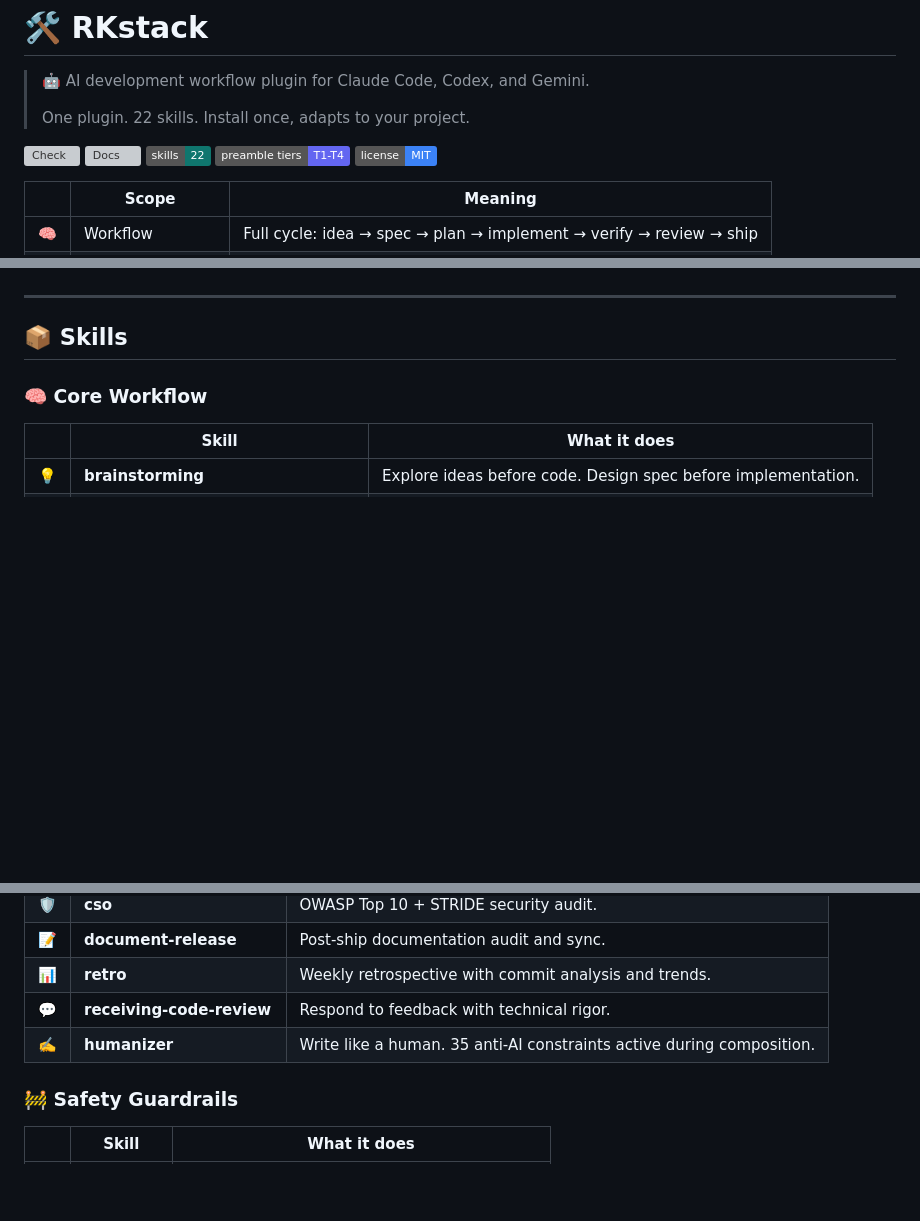
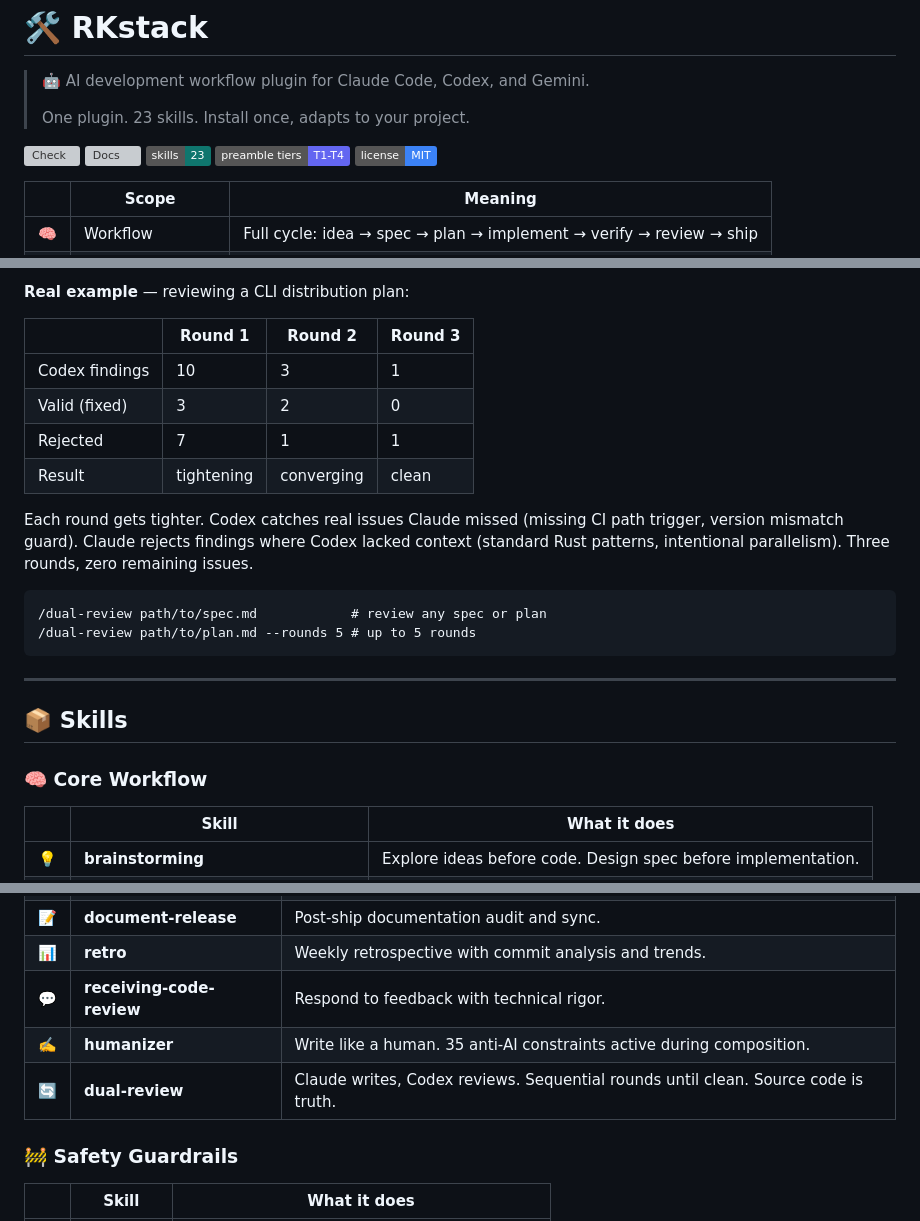
Before and after one commit to mrkhachaturov/rkstack, a Markdown page: README.md, 3 parts joined by grey strips. GitHub-like rendering; badges without logos; blank space fills up the shorter version; grey boxes are pictures that could not be loaded.

````diff
--- a/README.md
+++ b/README.md
@@ -2,11 +2,11 @@
 
 > 🤖 AI development workflow plugin for Claude Code, Codex, and Gemini.
 >
-> One plugin. 22 skills. Install once, adapts to your project.
+> One plugin. 23 skills. Install once, adapts to your project.
 
 [![Check](https://github.com/mrkhachaturov/rkstack/actions/workflows/check.yml/badge.svg)](https://github.com/mrkhachaturov/rkstack/actions/workflows/check.yml)
 [![Docs](https://github.com/mrkhachaturov/rkstack/actions/workflows/update-refs.yml/badge.svg)](https://github.com/mrkhachaturov/rkstack/actions/workflows/update-refs.yml)
-![Skills](https://img.shields.io/badge/skills-22-0f766e)
+![Skills](https://img.shields.io/badge/skills-23-0f766e)
 ![Tiers](https://img.shields.io/badge/preamble%20tiers-T1--T4-6366f1)
 ![License](https://img.shields.io/badge/license-MIT-3b82f6)
 
@@ -62,3 +101,18 @@ Each step uses **test-driven-development** (RED → GREEN → REFACTOR). Bugs tr
+**Real example** — reviewing a CLI distribution plan:
+
+|   | Round 1    | Round 2    | Round 3 |
+| --- | ---------- | ---------- | ------- |
+| Codex findings | 10 | 3 | 1 |
+| Valid (fixed) | 3 | 2 | 0 |
+| Rejected | 7 | 1 | 1 |
+| Result | tightening | converging | clean |
+
+Each round gets tighter. Codex catches real issues Claude missed (missing CI path trigger, version mismatch guard). Claude rejects findings where Codex lacked context (standard Rust patterns, intentional parallelism). Three rounds, zero remaining issues.
+
+```
+/dual-review path/to/spec.md            # review any spec or plan
+/dual-review path/to/plan.md --rounds 5 # up to 5 rounds
+```
 
 ---
 
@@ -87,6 +141,7 @@ Each step uses **test-driven-development** (RED → GREEN → REFACTOR). Bugs tr
 | 📊 | **retro** | Weekly retrospective with commit analysis and trends. |
 | 💬 | **receiving-code-review** | Respond to feedback with technical rigor. |
 | ✍️ | **humanizer** | Write like a human. 35 anti-AI constraints active during composition. |
+| 🔄 | **dual-review** | Claude writes, Codex reviews. Sequential rounds until clean. Source code is truth. |
 
 ### 🚧 Safety Guardrails
 
````
Also changed, not shown: other parts of README.md (+42 -3 lines), CLAUDE.md (+4 -3 lines).
